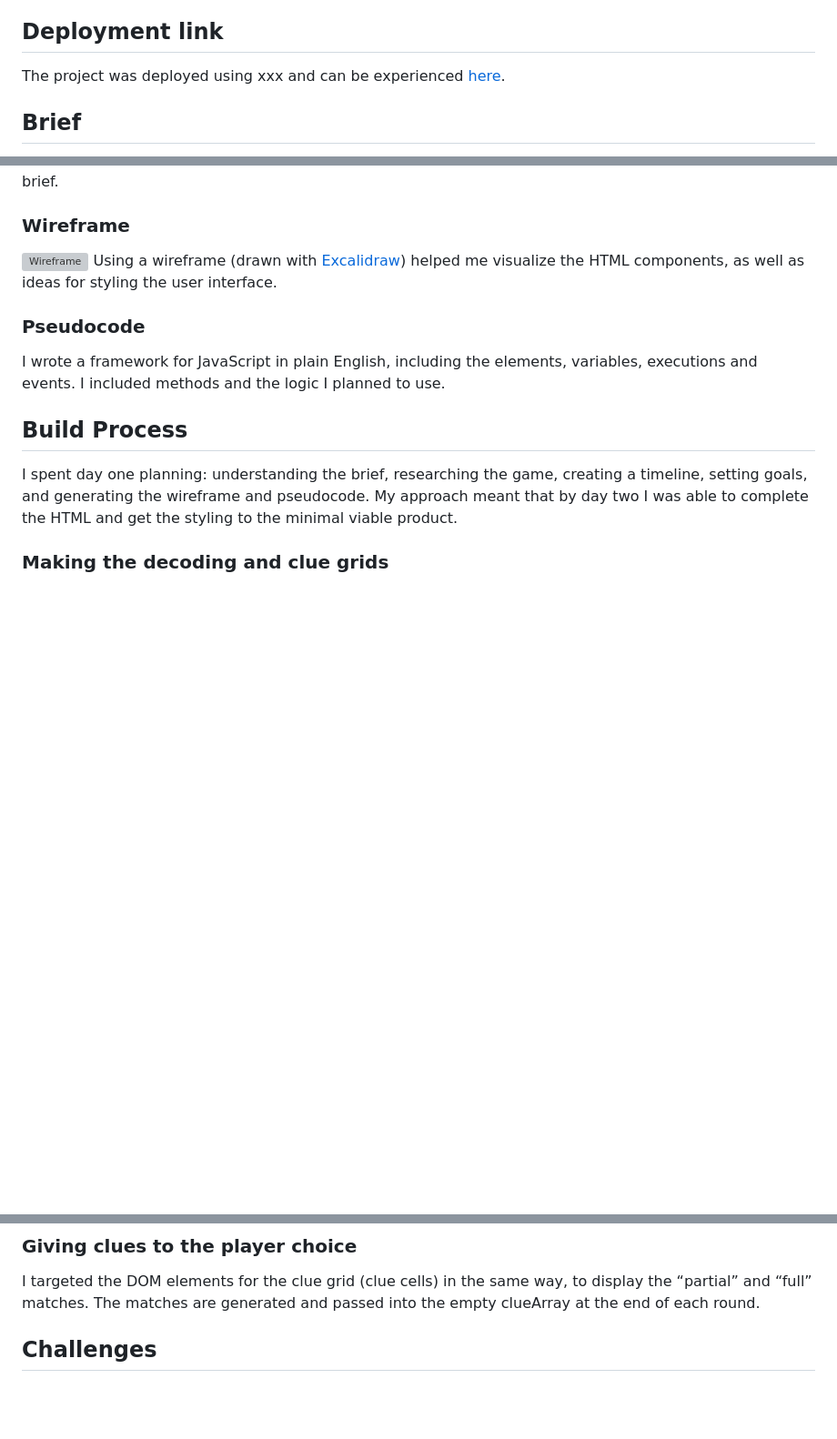
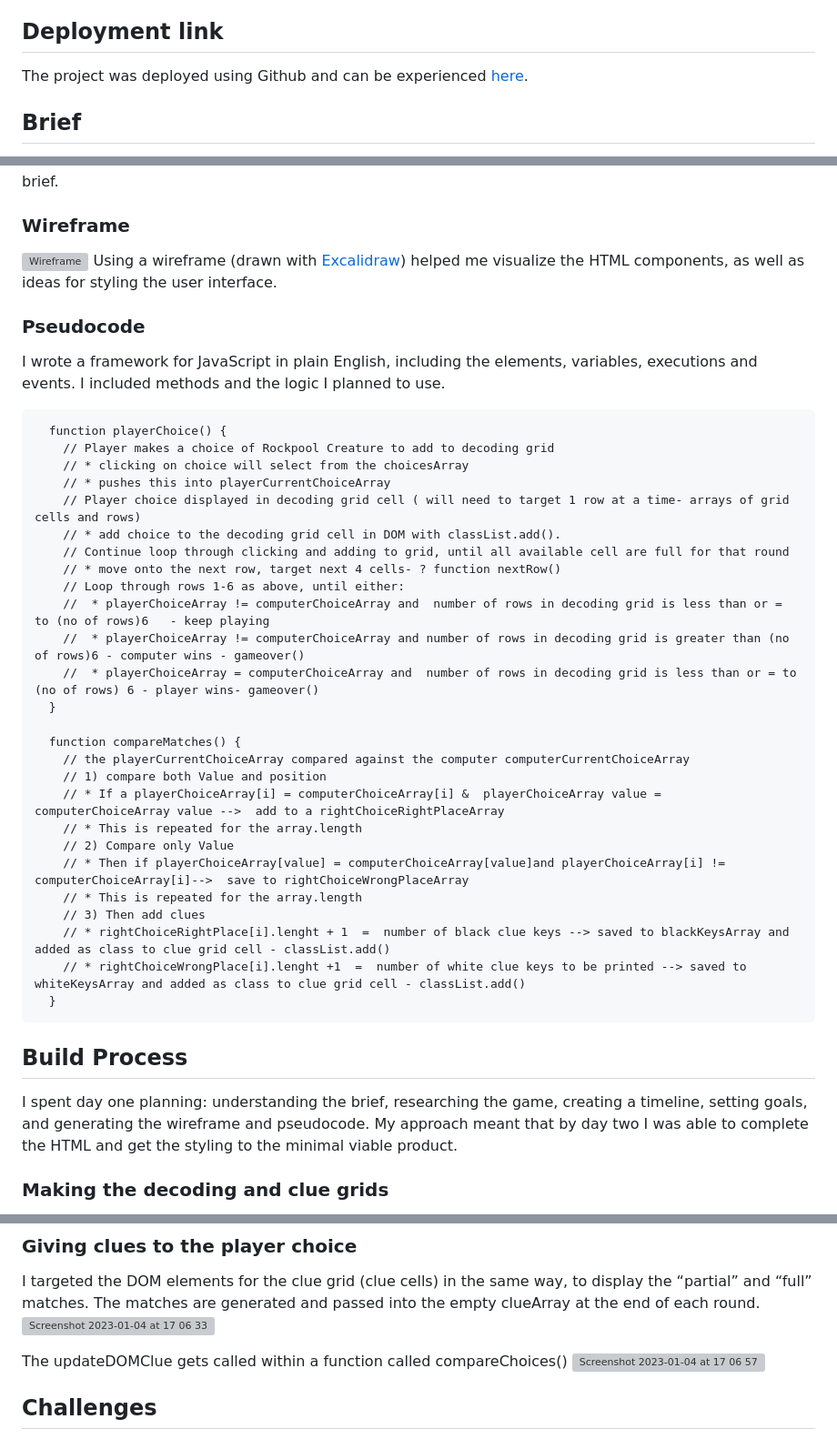
Before and after one commit to LucyHeath/Rockpool-Detective, a Markdown page: README.md, 3 parts joined by grey strips. Shown at 91% size. GitHub-like rendering; blank space fills up the shorter version; grey boxes are pictures that could not be loaded.

````diff
--- a/README.md
+++ b/README.md
@@ -6,7 +6,7 @@ Rockpool Detective is based on the classic code-breaking game Mastermind.  A hid
 
 ## Deployment link
 
-The project was deployed using xxx and can be experienced [here](https://bit.ly/Rockpool-Detective).
+The project was deployed using Github and can be experienced [here](https://bit.ly/Rockpool-Detective).
 
 ## Brief
 * The game should be playable for one player with the computer creating the code to guess.
@@ -32,8 +33,36 @@ I used Trello to plan the project which enabled me to keep all notes and ideas i
 Using a wireframe (drawn with [Excalidraw](https://excalidraw.com)) helped me visualize the HTML components, as well as ideas for styling the user interface.
 
 ### Pseudocode
+I wrote a framework for JavaScript in plain English, including the elements, variables, executions and events. I included methods and the logic I planned to use.
+```
+  function playerChoice() {
+    // Player makes a choice of Rockpool Creature to add to decoding grid
+    // * clicking on choice will select from the choicesArray
+    // * pushes this into playerCurrentChoiceArray
+    // Player choice displayed in decoding grid cell ( will need to target 1 row at a time- arrays of grid cells and rows)
+    // * add choice to the decoding grid cell in DOM with classList.add().
+    // Continue loop through clicking and adding to grid, until all available cell are full for that round
+    // * move onto the next row, target next 4 cells- ? function nextRow()
+    // Loop through rows 1-6 as above, until either:
+    //  * playerChoiceArray != computerChoiceArray and  number of rows in decoding grid is less than or = to (no of rows)6   - keep playing
+    //  * playerChoiceArray != computerChoiceArray and number of rows in decoding grid is greater than (no of rows)6 - computer wins - gameover()
+    //  * playerChoiceArray = computerChoiceArray and  number of rows in decoding grid is less than or = to (no of rows) 6 - player wins- gameover()
+  }
 
-I wrote a framework for JavaScript in plain English, including the elements, variables, executions and events. I included methods and the logic I planned to use.
+  function compareMatches() {
+    // the playerCurrentChoiceArray compared against the computer computerCurrentChoiceArray
+    // 1) compare both Value and position
+    // * If a playerChoiceArray[i] = computerChoiceArray[i] &  playerChoiceArray value = computerChoiceArray value -->  add to a rightChoiceRightPlaceArray
+    // * This is repeated for the array.length
+    // 2) Compare only Value
+    // * Then if playerChoiceArray[value] = computerChoiceArray[value]and playerChoiceArray[i] != computerChoiceArray[i]-->  save to rightChoiceWrongPlaceArray
+    // * This is repeated for the array.length
+    // 3) Then add clues
+    // * rightChoiceRightPlace[i].lenght + 1  =  number of black clue keys --> saved to blackKeysArray and added as class to clue grid cell - classList.add()
+    // * rightChoiceWrongPlace[i].lenght +1  =  number of white clue keys to be printed --> saved to whiteKeysArray and added as class to clue grid cell - classList.add()
+  }
+```
+
 
 ##  Build Process
 
@@ -75,6 +118,10 @@ First full matches were checked. I cycled through the computerCurrentChoiceArray
 
 ### Giving clues to the player choice
 I targeted the DOM elements for the clue grid  (clue cells) in the same way, to display the “partial” and “full” matches. The matches are generated and passed into the empty clueArray at the end of each round.
+<img width="367" alt="Screenshot 2023-01-04 at 17 06 33" src="https://user-images.githubusercontent.com/114397080/210610382-8efc0ed1-d156-42bd-ba07-a3df02861514.png">
+
+The updateDOMClue gets called within a function called compareChoices()
+<img width="382" alt="Screenshot 2023-01-04 at 17 06 57" src="https://user-images.githubusercontent.com/114397080/210610459-b2b7644f-d7fc-4747-8cad-3663f4f71f3e.png">
 
 ## Challenges
 
````
Also changed, not shown: other parts of README.md (+22 -4 lines).
